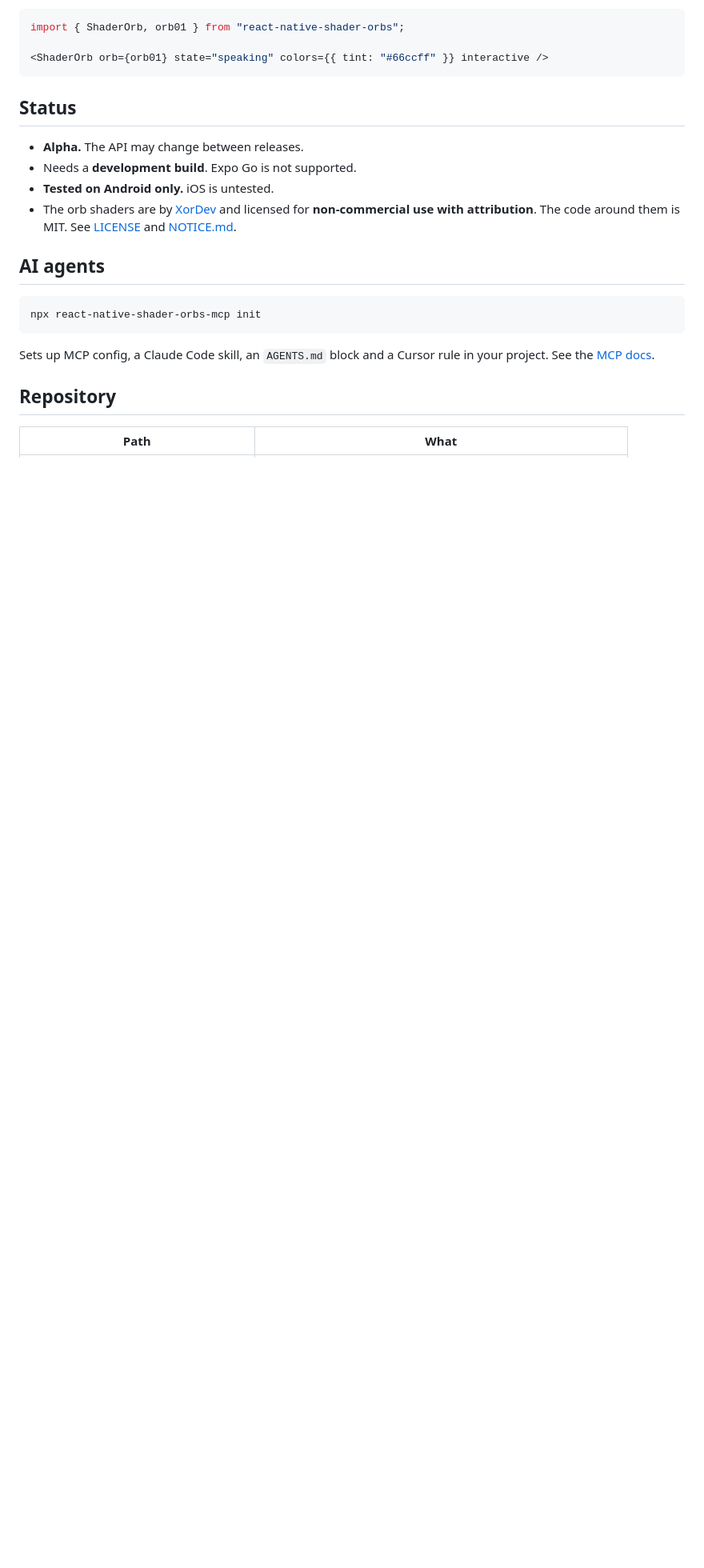
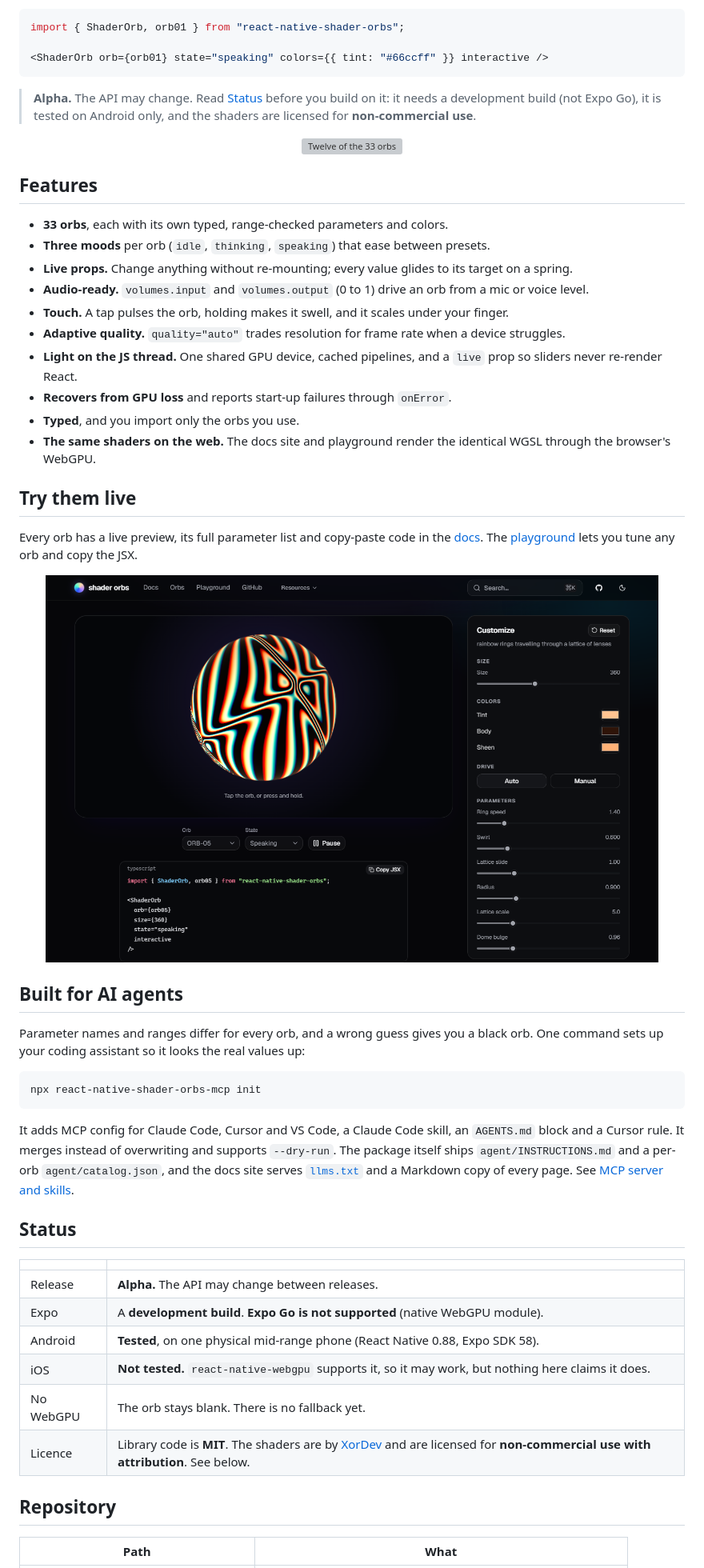
Before and after one commit to msobkyy/react-native-shader-orbs, a Markdown page: README.md, the part around one of its changes. Shown at 80% size. GitHub-like rendering; pictures changed too: docs/images/playground.png (added); blank space fills up the shorter version; grey boxes are pictures that could not be loaded.

Commit message:
README with banner and screenshots; capture page for the images

````diff
--- a/README.md
+++ b/README.md
@@ -19,20 +38,55 @@ import { ShaderOrb, orb01 } from "react-native-shader-orbs";
 <ShaderOrb orb={orb01} state="speaking" colors={{ tint: "#66ccff" }} interactive />
 ```
 
-## Status
+> **Alpha.** The API may change. Read [Status](#status) before you build on it: it needs a development build (not Expo Go), it is tested on Android only, and the shaders are licensed for **non-commercial use**.
 
-- **Alpha.** The API may change between releases.
-- Needs a **development build**. Expo Go is not supported.
-- **Tested on Android only.** iOS is untested.
-- The orb shaders are by [XorDev](https://x.com/XorDev) and licensed for **non-commercial use with attribution**. The code around them is MIT. See [LICENSE](packages/react-native-shader-orbs/LICENSE) and [NOTICE.md](packages/react-native-shader-orbs/NOTICE.md).
+<p align="center">
+  <img src="https://raw.githubusercontent.com/msobkyy/react-native-shader-orbs/main/docs/images/orbs.png" alt="Twelve of the 33 orbs" width="100%" />
+</p>
 
-## AI agents
+## Features
+
+- **33 orbs**, each with its own typed, range-checked parameters and colors.
+- **Three moods** per orb (`idle`, `thinking`, `speaking`) that ease between presets.
+- **Live props.** Change anything without re-mounting; every value glides to its target on a spring.
+- **Audio-ready.** `volumes.input` and `volumes.output` (0 to 1) drive an orb from a mic or voice level.
+- **Touch.** A tap pulses the orb, holding makes it swell, and it scales under your finger.
+- **Adaptive quality.** `quality="auto"` trades resolution for frame rate when a device struggles.
+- **Light on the JS thread.** One shared GPU device, cached pipelines, and a `live` prop so sliders never re-render React.
+- **Recovers from GPU loss** and reports start-up failures through `onError`.
+- **Typed**, and you import only the orbs you use.
+- **The same shaders on the web.** The docs site and playground render the identical WGSL through the browser's WebGPU.
+
+## Try them live
+
+Every orb has a live preview, its full parameter list and copy-paste code in the [docs](https://react-native-shader-orbs.vercel.app/docs/components/orbs/). The [playground](https://react-native-shader-orbs.vercel.app/playground/) lets you tune any orb and copy the JSX.
+
+<p align="center">
+  <a href="https://react-native-shader-orbs.vercel.app/playground/">
+    <img src="https://raw.githubusercontent.com/msobkyy/react-native-shader-orbs/main/docs/images/playground.png" alt="The playground: pick an orb, change its mood, colors and parameters, copy the code" width="92%" />
+  </a>
+</p>
+
+## Built for AI agents
+
+Parameter names and ranges differ for every orb, and a wrong guess gives you a black orb. One command sets up your coding assistant so it looks the real values up:
 
 ```bash
 npx react-native-shader-orbs-mcp init
 ```
 
-Sets up MCP config, a Claude Code skill, an `AGENTS.md` block and a Cursor rule in your project. See the [MCP docs](https://react-native-shader-orbs.vercel.app/docs/mcp/).
+It adds MCP config for Claude Code, Cursor and VS Code, a Claude Code skill, an `AGENTS.md` block and a Cursor rule. It merges instead of overwriting and supports `--dry-run`. The package itself ships `agent/INSTRUCTIONS.md` and a per-orb `agent/catalog.json`, and the docs site serves [`llms.txt`](https://react-native-shader-orbs.vercel.app/llms.txt) and a Markdown copy of every page. See [MCP server and skills](https://react-native-shader-orbs.vercel.app/docs/mcp/).
+
+## Status
+
+| | |
+|---|---|
+| Release | **Alpha.** The API may change between releases. |
+| Expo | A **development build**. **Expo Go is not supported** (native WebGPU module). |
+| Android | **Tested**, on one physical mid-range phone (React Native 0.88, Expo SDK 58). |
+| iOS | **Not tested.** `react-native-webgpu` supports it, so it may work, but nothing here claims it does. |
+| No WebGPU | The orb stays blank. There is no fallback yet. |
+| Licence | Library code is **MIT**. The shaders are by [XorDev](https://x.com/XorDev) and are licensed for **non-commercial use with attribution**. See below. |
 
 ## Repository
 
````
Also changed, not shown: other parts of README.md (+45 -9 lines), packages/react-native-shader-orbs/README.md (+8 -0 lines), docs/images/banner.png (added), docs/images/docs.png (added), 4 other files.
